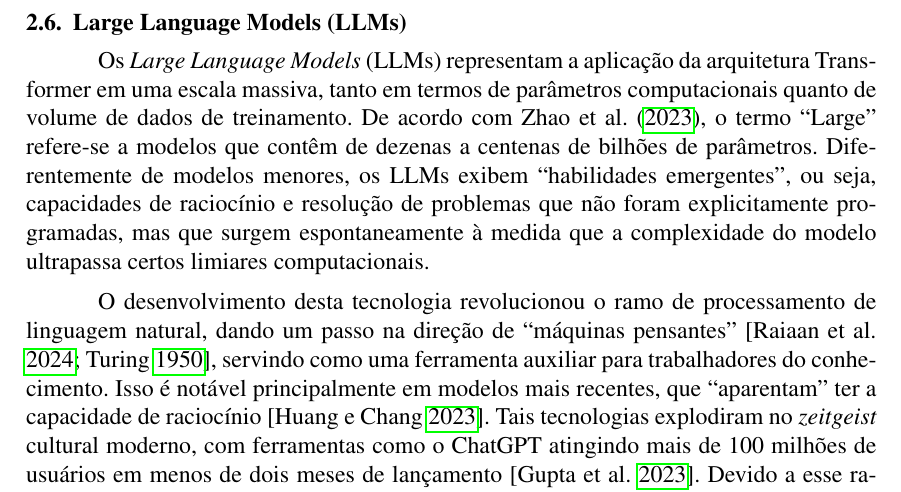
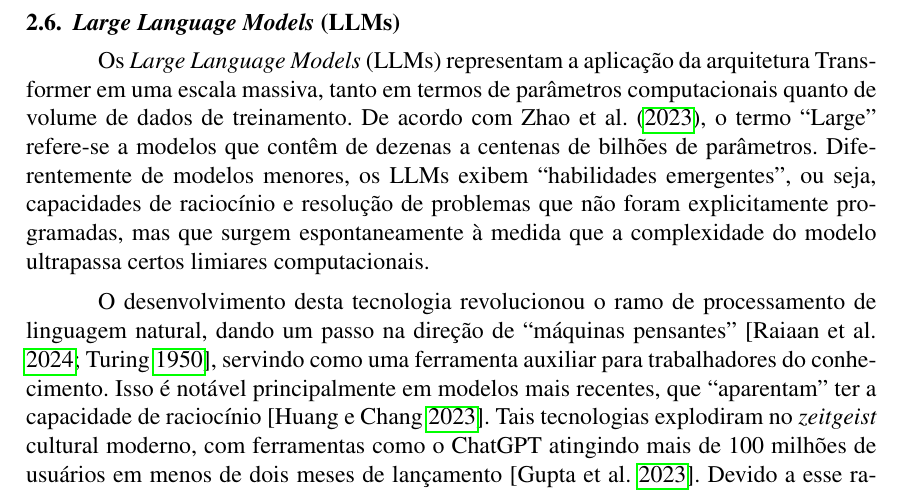
Before and after one commit to gbr-ufs/mtpc, a LaTeX paper (src/main.tex): part of page 8 of 22, cut so that both start at the same text. Compiled offline with pdfLaTeX.

Commit message:
fix(large language models): italizar título da seção
"Large Language Models" é um termo em inglês, então faz sentido deixar itálico.

```diff
--- a/src/main.tex
+++ b/src/main.tex
@@ -172,7 +172,7 @@ A principal vantagem prática dessa arquitetura é a escalabilidade. A eliminaç
 
 Entende-se, portanto, que o Transformer não é apenas uma melhoria incremental, mas a infraestrutura base que viabilizou a existência dos \textit{Large Language Models} (LLMs). É a capacidade dessa arquitetura de manipular contextos longos e aprender representações semânticas profundas que permite aos sistemas atuais, como o ChatGPT, gerarem textos coerentes e contextualmente ricos. O próximo tópico detalhará especificamente a classe dos LLMs, explorando como essa arquitetura é treinada em escala global.
 
-\subsection{Large Language Models (LLMs)}
+\subsection{\textit{Large Language Models} (LLMs)}
 
 Os \textit{Large Language Models} (LLMs) representam a aplicação da arquitetura Transformer em uma escala massiva, tanto em termos de parâmetros computacionais quanto de volume de dados de treinamento. De acordo com \textcite{zhao_survey_2023}, o termo \foreignquote{english}{Large} refere-se a modelos que contêm de dezenas a centenas de bilhões de parâmetros. Diferentemente de modelos menores, os LLMs exibem \enquote{habilidades emergentes}, ou seja, capacidades de raciocínio e resolução de problemas que não foram explicitamente programadas, mas que surgem espontaneamente à medida que a complexidade do modelo ultrapassa certos limiares computacionais.
 
```
